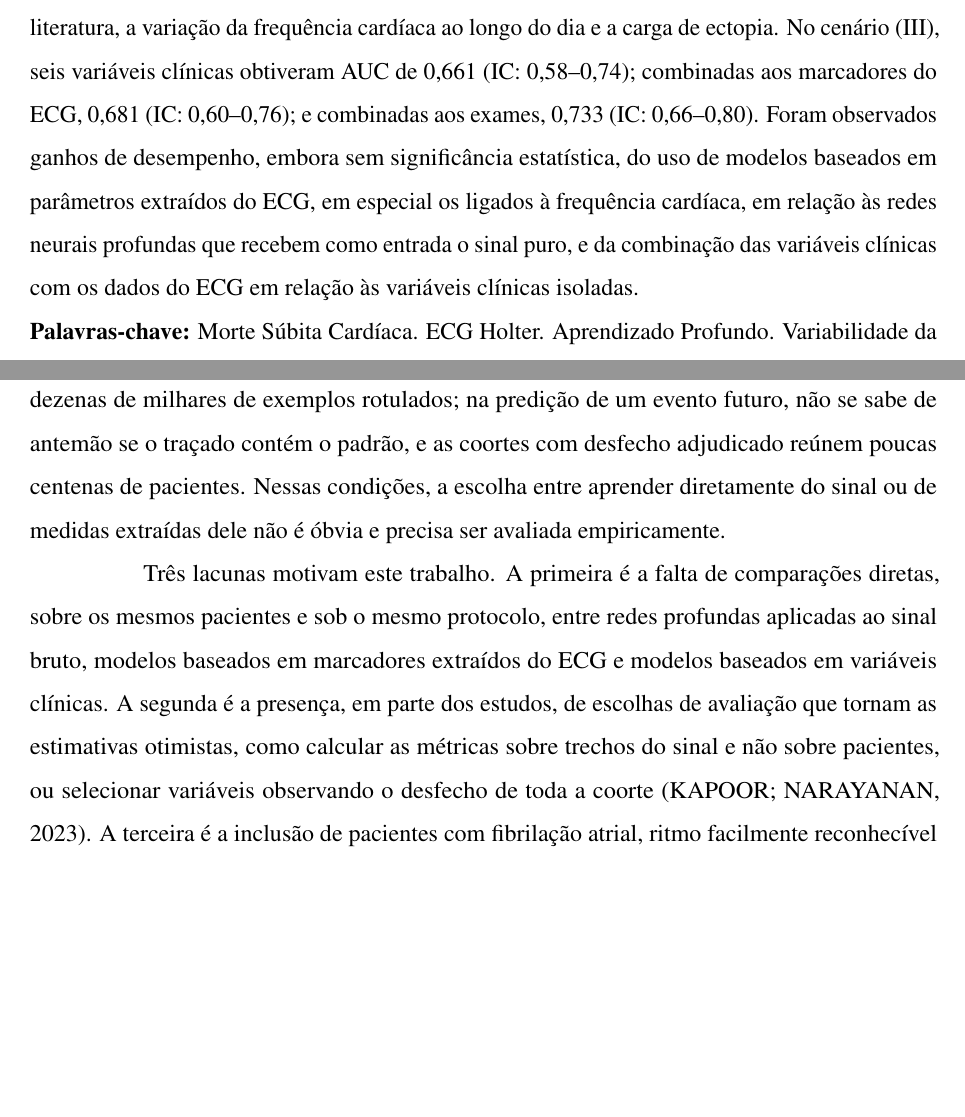
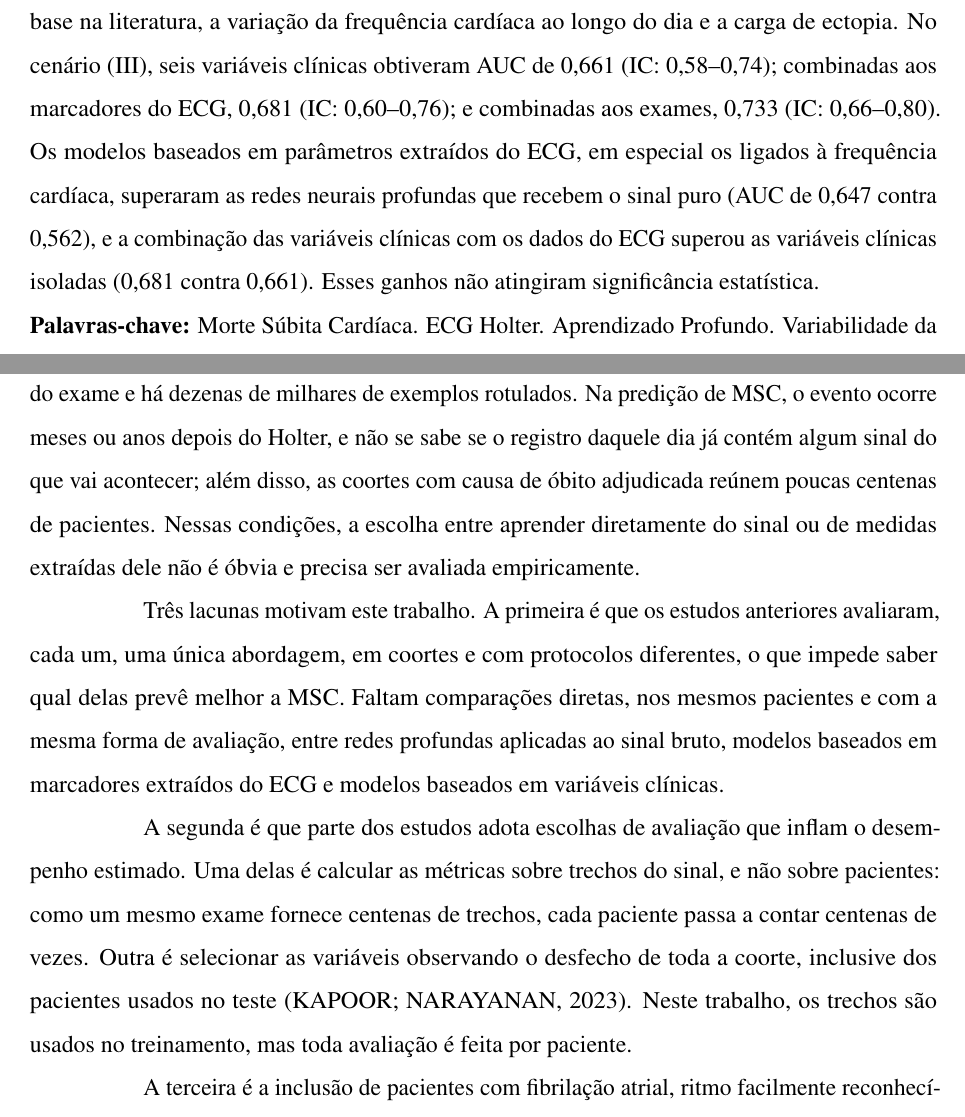
Before and after one commit to danielodossantosdataprev-prog/dissertacao_mestrado, a LaTeX thesis (documento.tex, which reads 1-pre-textuais/resumo.tex, 2-textuais/1-introducao.tex): two parts of pages 7 and 23 of 104, joined at a grey line, cut so that both start at the same text, the shorter picture padded with empty space. Compiled offline with pdfLaTeX.

Commit message:
versão 30 — 31/10/2026 00:10 — Desafios e lacunas mais claros; fim do resumo em frases curtas
Reescreve os desafios e as três lacunas da introdução de forma concreta
(diagnóstico versus predição; comparação direta das abordagens; avaliação
por paciente, que este trabalho adota). Divide a frase final do resumo e do
abstract em frases curtas, com os números de cada ganho.

Co-Authored-By: Claude Opus 5.5 <noreply@anthropic.com>
Claude-Session: https://claude.ai/code/session_01Gib6bVk3eSJvxxTP3Hydy7

```diff
--- a/1-pre-textuais/resumo.tex
+++ b/1-pre-textuais/resumo.tex
@@ -27,12 +27,12 @@ marcadores escolhidos com base na literatura, a variação da frequência
 cardíaca ao longo do dia e a carga de ectopia. No cenário (III), seis
 variáveis clínicas obtiveram AUC de 0,661 (IC: 0,58--0,74); combinadas aos
 marcadores do ECG, 0,681 (IC: 0,60--0,76); e combinadas aos exames, 0,733
-(IC: 0,66--0,80). Foram observados ganhos de desempenho, embora sem
-significância estatística, do uso de modelos baseados em parâmetros extraídos
-do ECG, em especial os ligados à frequência cardíaca, em relação às redes
-neurais profundas que recebem como entrada o sinal puro, e da combinação das
-variáveis clínicas com os dados do ECG em relação às variáveis clínicas
-isoladas.
+(IC: 0,66--0,80). Os modelos baseados em parâmetros extraídos do ECG, em
+especial os ligados à frequência cardíaca, superaram as redes neurais
+profundas que recebem o sinal puro (AUC de 0,647 contra 0,562), e a
+combinação das variáveis clínicas com os dados do ECG superou as variáveis
+clínicas isoladas (0,681 contra 0,661). Esses ganhos não atingiram
+significância estatística.
 
 \textbf{Palavras-chave:} Morte Súbita Cardíaca. ECG Holter. Aprendizado
 Profundo. Variabilidade da Frequência Cardíaca. Insuficiência Cardíaca.
--- a/2-textuais/1-introducao.tex
+++ b/2-textuais/1-introducao.tex
@@ -91,25 +91,34 @@ classificador pequeno com os poucos eventos disponíveis \cite{kim2025deep}.
 \label{sec:intro-lacunas}
 
 A predição de \gls{MSC} difere das tarefas diagnósticas em que as redes
-profundas se destacaram. Nas tarefas diagnósticas, o padrão a ser
-reconhecido está presente no traçado e há dezenas de milhares de exemplos
-rotulados; na predição de um evento futuro, não se sabe de antemão se o
-traçado contém o padrão, e as coortes com desfecho adjudicado reúnem poucas
-centenas de pacientes. Nessas condições, a escolha entre aprender
-diretamente do sinal ou de medidas extraídas dele não é óbvia e precisa ser
-avaliada empiricamente.
+profundas se destacaram. Nas tarefas diagnósticas, o padrão procurado está
+presente no traçado no momento do exame e há dezenas de milhares de
+exemplos rotulados. Na predição de \gls{MSC}, o evento ocorre meses ou anos
+depois do Holter, e não se sabe se o registro daquele dia já contém algum
+sinal do que vai acontecer; além disso, as coortes com causa de óbito
+adjudicada reúnem poucas centenas de pacientes. Nessas condições, a escolha
+entre aprender diretamente do sinal ou de medidas extraídas dele não é óbvia
+e precisa ser avaliada empiricamente.
 
-Três lacunas motivam este trabalho. A primeira é a falta de comparações
-diretas, sobre os mesmos pacientes e sob o mesmo protocolo, entre redes
-profundas aplicadas ao sinal bruto, modelos baseados em marcadores extraídos
-do \gls{ECG} e modelos baseados em variáveis clínicas. A segunda é a
-presença, em parte dos estudos, de escolhas de avaliação que tornam as
-estimativas otimistas, como calcular as métricas sobre trechos do sinal e
-não sobre pacientes, ou selecionar variáveis observando o desfecho de toda a
-coorte \cite{kapoor2023leakage}. A terceira é a inclusão de pacientes com
-fibrilação atrial, ritmo facilmente reconhecível no sinal e associado a pior
-prognóstico, que pode elevar a discriminação sem que o modelo capte
-marcadores de vulnerabilidade elétrica ventricular \cite{swee2026multimodal}.
+Três lacunas motivam este trabalho. A primeira é que os estudos anteriores
+avaliaram, cada um, uma única abordagem, em coortes e com protocolos
+diferentes, o que impede saber qual delas prevê melhor a \gls{MSC}. Faltam
+comparações diretas, nos mesmos pacientes e com a mesma forma de avaliação,
+entre redes profundas aplicadas ao sinal bruto, modelos baseados em
+marcadores extraídos do \gls{ECG} e modelos baseados em variáveis clínicas.
+
+A segunda é que parte dos estudos adota escolhas de avaliação que inflam o
+desempenho estimado. Uma delas é calcular as métricas sobre trechos do
+sinal, e não sobre pacientes: como um mesmo exame fornece centenas de
+trechos, cada paciente passa a contar centenas de vezes. Outra é selecionar
+as variáveis observando o desfecho de toda a coorte, inclusive dos pacientes
+usados no teste \cite{kapoor2023leakage}. Neste trabalho, os trechos são
+usados no treinamento, mas toda avaliação é feita por paciente.
+
+A terceira é a inclusão de pacientes com fibrilação atrial, ritmo
+facilmente reconhecível no sinal e associado a pior prognóstico, que pode
+elevar a discriminação sem que o modelo capte marcadores de vulnerabilidade
+elétrica ventricular \cite{swee2026multimodal}.
 
 \section{Objetivos}
 \label{sec:intro-objetivo}
```
Also changed, not shown: 1-pre-textuais/abstract.tex (+5 -5 lines), documento.pdf.
